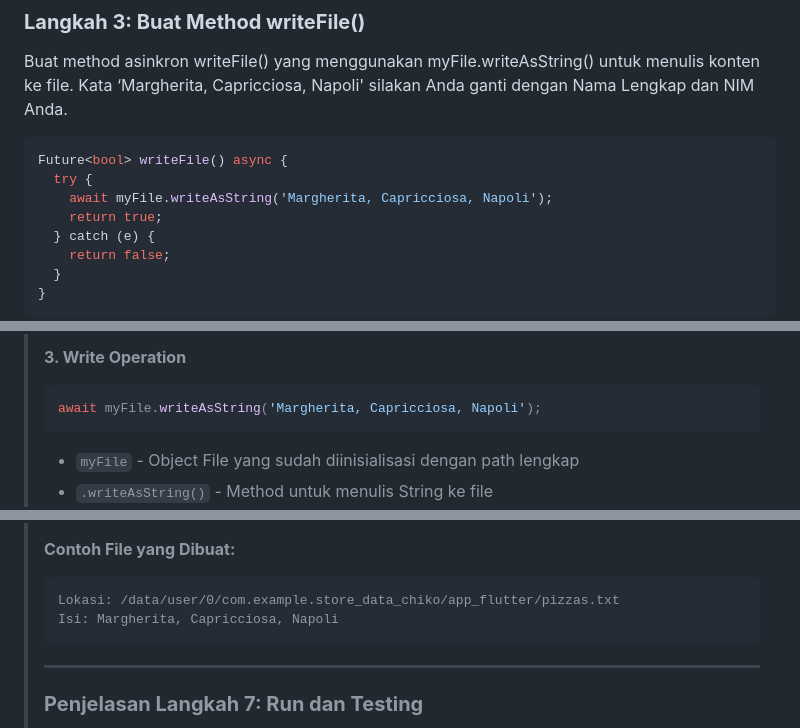
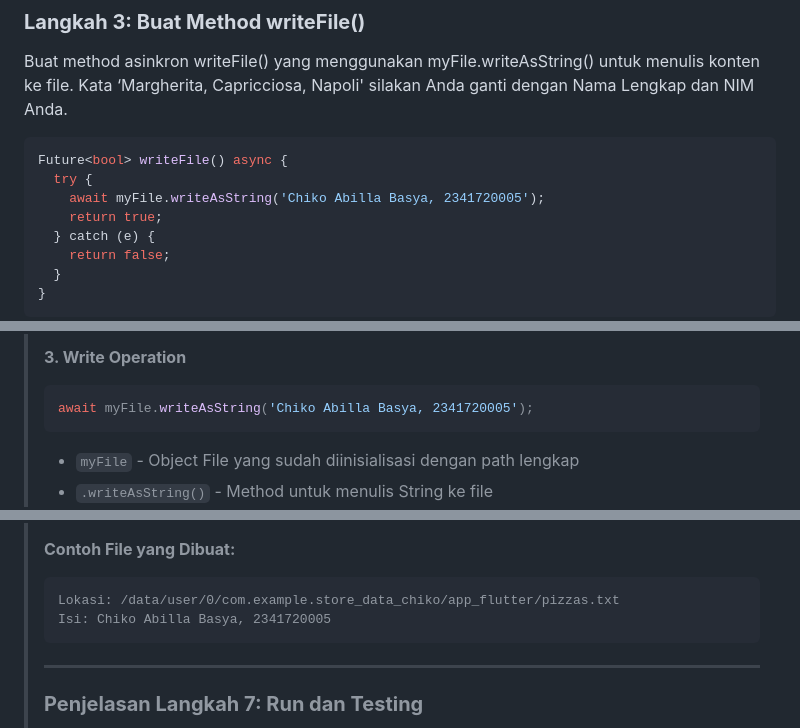
Before and after one commit to ChikoAbillaBasya/Pemrograman-Mobile, a Markdown page: codelab_week13/README.md, 3 parts joined by grey strips. Rendered like a GitHub page.

````diff
--- a/codelab_week13/README.md
+++ b/codelab_week13/README.md
@@ -873,7 +851,7 @@ Buat method asinkron writeFile() yang menggunakan myFile.writeAsString() untuk m
 ```dart
 Future<bool> writeFile() async {
   try {
-    await myFile.writeAsString('Margherita, Capricciosa, Napoli');
+    await myFile.writeAsString('Chiko Abilla Basya, 2341720005');
     return true;
   } catch (e) {
     return false;
@@ -966,7 +944,7 @@ Jalankan aplikasi. Setelah menekan tombol 'Read File', konten yang ditulis (Marg
 >
 >**3. Write Operation**
 >```dart
->await myFile.writeAsString('Margherita, Capricciosa, Napoli');
+>await myFile.writeAsString('Chiko Abilla Basya, 2341720005');
 >```
 >- `myFile` - Object File yang sudah diinisialisasi dengan path lengkap
 >- `.writeAsString()` - Method untuk menulis String ke file
@@ -980,7 +958,7 @@ Jalankan aplikasi. Setelah menekan tombol 'Read File', konten yang ditulis (Marg
 >**Contoh File yang Dibuat:**
 >```
 >Lokasi: /data/user/0/com.example.store_data_chiko/app_flutter/pizzas.txt
->Isi: Margherita, Capricciosa, Napoli
+>Isi: Chiko Abilla Basya, 2341720005
 >```
 >
 >---
````
Also changed, not shown: other parts of codelab_week13/README.md (+1 -23 lines), codelab_week13/img/hasil_praktikum6_Soal 8.png, 1 other file.
